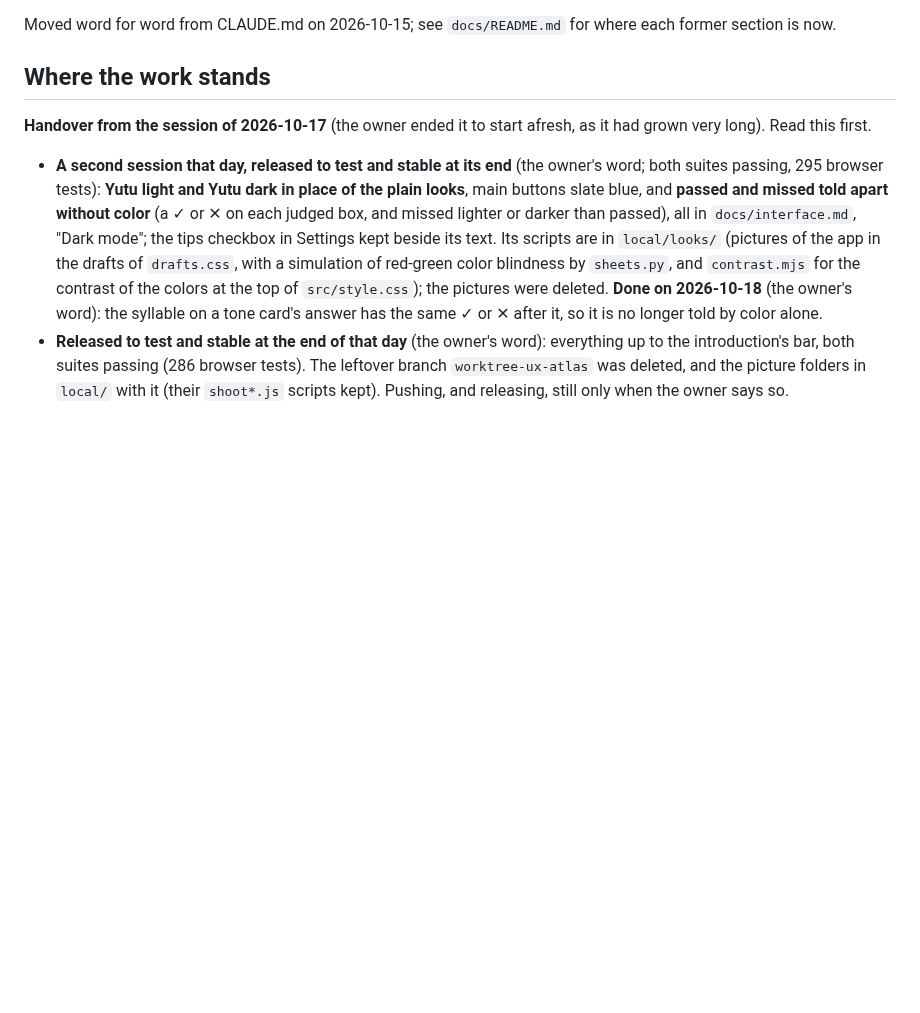
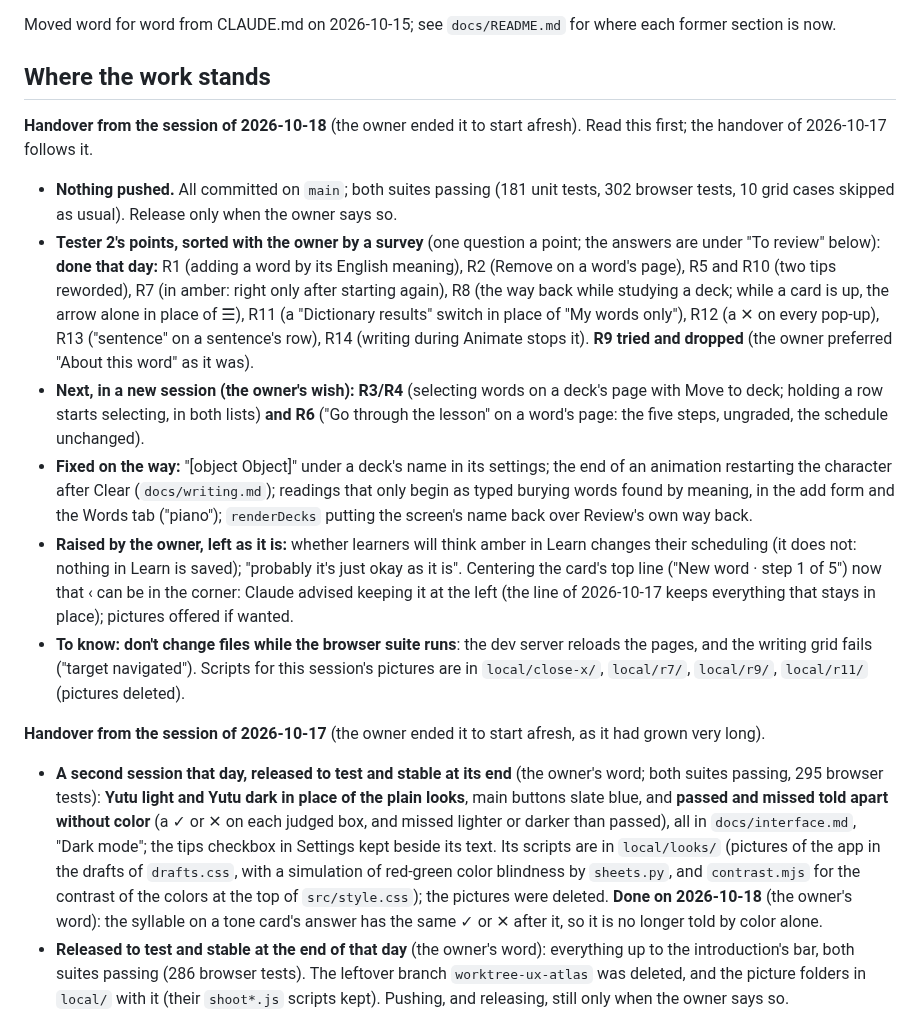
Before and after one commit to BunnyApocalypse/yutu-chinese, a Markdown page: docs/history.md, the part around the change. GitHub-like rendering; blank space fills up the shorter version.

Commit message:
Handover: tester 2's points sorted and mostly done, R3/R4 and R6 next
Co-Authored-By: Claude Opus 5.5 <noreply@anthropic.com>

```diff
--- a/docs/history.md
+++ b/docs/history.md
@@ -4,7 +4,16 @@ Moved word for word from CLAUDE.md on 2026-10-15; see `docs/README.md` for where
 
 ## Where the work stands
 
-**Handover from the session of 2026-10-17** (the owner ended it to start afresh, as it had grown very long). Read this first.
+**Handover from the session of 2026-10-18** (the owner ended it to start afresh). Read this first; the handover of 2026-10-17 follows it.
+
+- **Nothing pushed.** All committed on `main`; both suites passing (181 unit tests, 302 browser tests, 10 grid cases skipped as usual). Release only when the owner says so.
+- **Tester 2's points, sorted with the owner by a survey** (one question a point; the answers are under "To review" below): **done that day:** R1 (adding a word by its English meaning), R2 (Remove on a word's page), R5 and R10 (two tips reworded), R7 (in amber: right only after starting again), R8 (the way back while studying a deck; while a card is up, the arrow alone in place of ☰), R11 (a "Dictionary results" switch in place of "My words only"), R12 (a ✕ on every pop-up), R13 ("sentence" on a sentence's row), R14 (writing during Animate stops it). **R9 tried and dropped** (the owner preferred "About this word" as it was).
+- **Next, in a new session (the owner's wish): R3/R4** (selecting words on a deck's page with Move to deck; holding a row starts selecting, in both lists) **and R6** ("Go through the lesson" on a word's page: the five steps, ungraded, the schedule unchanged).
+- **Fixed on the way:** "[object Object]" under a deck's name in its settings; the end of an animation restarting the character after Clear (`docs/writing.md`); readings that only begin as typed burying words found by meaning, in the add form and the Words tab ("piano"); `renderDecks` putting the screen's name back over Review's own way back.
+- **Raised by the owner, left as it is:** whether learners will think amber in Learn changes their scheduling (it does not: nothing in Learn is saved); "probably it's just okay as it is". Centering the card's top line ("New word · step 1 of 5") now that ‹ can be in the corner: Claude advised keeping it at the left (the line of 2026-10-17 keeps everything that stays in place); pictures offered if wanted.
+- **To know:** **don't change files while the browser suite runs**: the dev server reloads the pages, and the writing grid fails ("target navigated"). Scripts for this session's pictures are in `local/close-x/`, `local/r7/`, `local/r9/`, `local/r11/` (pictures deleted).
+
+**Handover from the session of 2026-10-17** (the owner ended it to start afresh, as it had grown very long).
 
 - **A second session that day, released to test and stable at its end** (the owner's word; both suites passing, 295 browser tests): **Yutu light and Yutu dark in place of the plain looks**, main buttons slate blue, and **passed and missed told apart without color** (a ✓ or ✕ on each judged box, and missed lighter or darker than passed), all in `docs/interface.md`, "Dark mode"; the tips checkbox in Settings kept beside its text. Its scripts are in `local/looks/` (pictures of the app in the drafts of `drafts.css`, with a simulation of red-green color blindness by `sheets.py`, and `contrast.mjs` for the contrast of the colors at the top of `src/style.css`); the pictures were deleted. **Done on 2026-10-18** (the owner's word): the syllable on a tone card's answer has the same ✓ or ✕ after it, so it is no longer told by color alone.
 - **Released to test and stable at the end of that day** (the owner's word): everything up to the introduction's bar, both suites passing (286 browser tests). The leftover branch `worktree-ux-atlas` was deleted, and the picture folders in `local/` with it (their `shoot*.js` scripts kept). Pushing, and releasing, still only when the owner says so.
```
Also changed, not shown: CLAUDE.md (+2 -2 lines).
